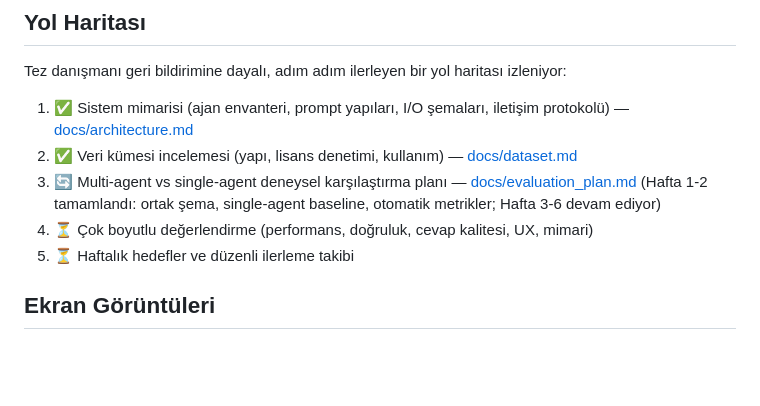
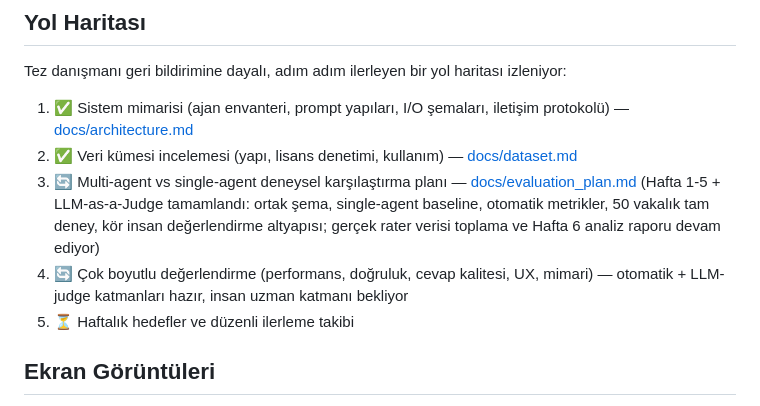
Before and after one commit to berkaydeniz24/MedcaseAi, a Markdown page: README.md, the part around the change. GitHub-like rendering; blank space fills up the shorter version.

```diff
--- a/README.md
+++ b/README.md
@@ -130,8 +130,8 @@ Tez danışmanı geri bildirimine dayalı, adım adım ilerleyen bir yol haritas
 
 1. ✅ Sistem mimarisi (ajan envanteri, prompt yapıları, I/O şemaları, iletişim protokolü) — [docs/architecture.md](docs/architecture.md)
 2. ✅ Veri kümesi incelemesi (yapı, lisans denetimi, kullanım) — [docs/dataset.md](docs/dataset.md)
-3. 🔄 Multi-agent vs single-agent deneysel karşılaştırma planı — [docs/evaluation_plan.md](docs/evaluation_plan.md) (Hafta 1-2 tamamlandı: ortak şema, single-agent baseline, otomatik metrikler; Hafta 3-6 devam ediyor)
-4. ⏳ Çok boyutlu değerlendirme (performans, doğruluk, cevap kalitesi, UX, mimari)
+3. 🔄 Multi-agent vs single-agent deneysel karşılaştırma planı — [docs/evaluation_plan.md](docs/evaluation_plan.md) (Hafta 1-5 + LLM-as-a-Judge tamamlandı: ortak şema, single-agent baseline, otomatik metrikler, 50 vakalık tam deney, kör insan değerlendirme altyapısı; gerçek rater verisi toplama ve Hafta 6 analiz raporu devam ediyor)
+4. 🔄 Çok boyutlu değerlendirme (performans, doğruluk, cevap kalitesi, UX, mimari) — otomatik + LLM-judge katmanları hazır, insan uzman katmanı bekliyor
 5. ⏳ Haftalık hedefler ve düzenli ilerleme takibi
 
 ## Ekran Görüntüleri
```
Also changed, not shown: docs/architecture.md (+2 -4 lines).
